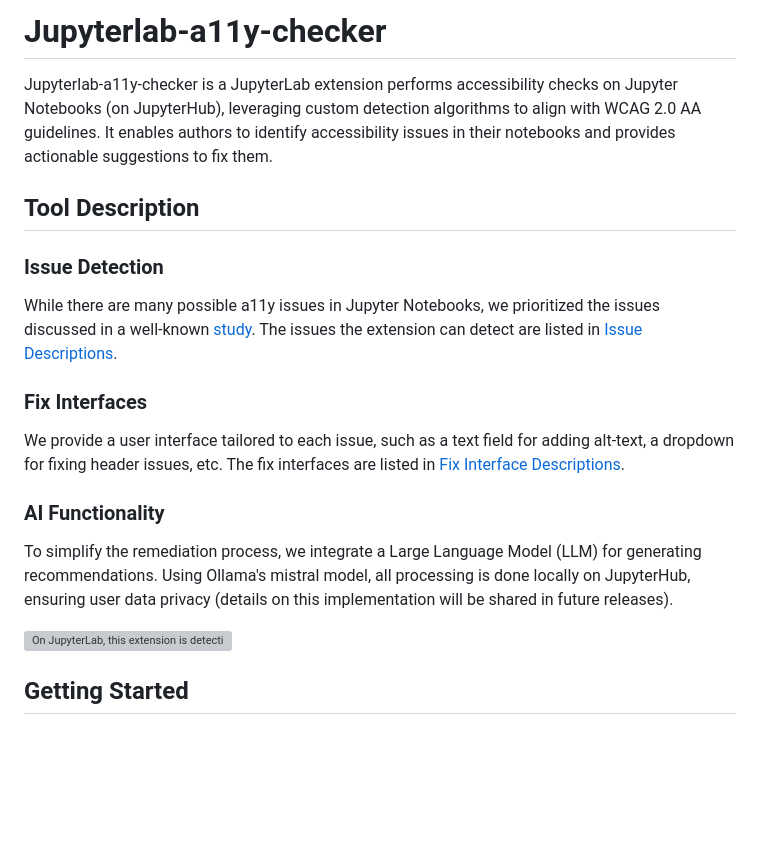
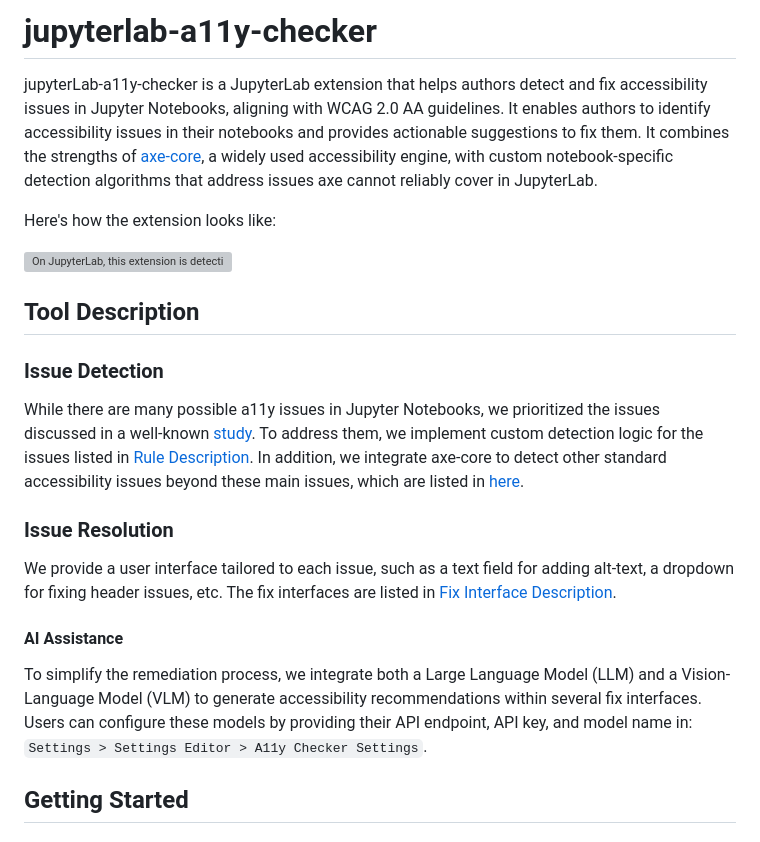
Before and after one commit to berkeley-dsep-infra/jupyterlab-a11y-checker, a Markdown page: README.md, the part around the change. Drawn GitHub-style; blank space fills up the shorter version; grey boxes are pictures that could not be loaded.

````diff
--- a/README.md
+++ b/README.md
@@ -1,22 +1,24 @@
-# Jupyterlab-a11y-checker
+# jupyterlab-a11y-checker
 
-Jupyterlab-a11y-checker is a JupyterLab extension performs accessibility checks on Jupyter Notebooks (on JupyterHub), leveraging custom detection algorithms to align with WCAG 2.0 AA guidelines. It enables authors to identify accessibility issues in their notebooks and provides actionable suggestions to fix them.
+jupyterLab-a11y-checker is a JupyterLab extension that helps authors detect and fix accessibility issues in Jupyter Notebooks, aligning with WCAG 2.0 AA guidelines. It enables authors to identify accessibility issues in their notebooks and provides actionable suggestions to fix them. It combines the strengths of [axe-core](https://github.com/dequelabs/axe-core), a widely used accessibility engine, with custom notebook-specific detection algorithms that address issues axe cannot reliably cover in JupyterLab.
+
+Here's how the extension looks like:
+
+![On JupyterLab, this extension is detecting accessibility issues. On the left panel, there is a sample Jupyter Notebook, while on the right side, this extension is displaying image and heading related issues.](doc/README_IMG.png)
 
 ## Tool Description
 
 ### Issue Detection
 
-While there are many possible a11y issues in Jupyter Notebooks, we prioritized the issues discussed in a well-known [study](https://arxiv.org/pdf/2308.03241). The issues the extension can detect are listed in [Issue Descriptions](./doc/rules.md).
+While there are many possible a11y issues in Jupyter Notebooks, we prioritized the issues discussed in a well-known [study](https://arxiv.org/pdf/2308.03241). To address them, we implement custom detection logic for the issues listed in [Rule Description](./doc/rules.md). In addition, we integrate axe-core to detect other standard accessibility issues beyond these main issues, which are listed in [here](https://github.com/dequelabs/axe-core/blob/develop/doc/rule-descriptions.md).
 
-### Fix Interfaces
+### Issue Resolution
 
-We provide a user interface tailored to each issue, such as a text field for adding alt-text, a dropdown for fixing header issues, etc. The fix interfaces are listed in [Fix Interface Descriptions](./doc/fix-interfaces.md).
+We provide a user interface tailored to each issue, such as a text field for adding alt-text, a dropdown for fixing header issues, etc. The fix interfaces are listed in [Fix Interface Description](./doc/fix-interfaces.md).
 
-### AI Functionality
+#### AI Assistance
 
-To simplify the remediation process, we integrate a Large Language Model (LLM) for generating recommendations. Using Ollama's mistral model, all processing is done locally on JupyterHub, ensuring user data privacy (details on this implementation will be shared in future releases).
-
-![On JupyterLab, this extension is detecting accessibility issues. On the left panel, there is a sample Jupyter Notebook, while on the right side, this extension is displaying image and heading related issues.](doc/README_IMG.png)
+To simplify the remediation process, we integrate both a Large Language Model (LLM) and a Vision-Language Model (VLM) to generate accessibility recommendations within several fix interfaces. Users can configure these models by providing their API endpoint, API key, and model name in: ```Settings > Settings Editor > A11y Checker Settings```.
 
 ## Getting Started
 
````
